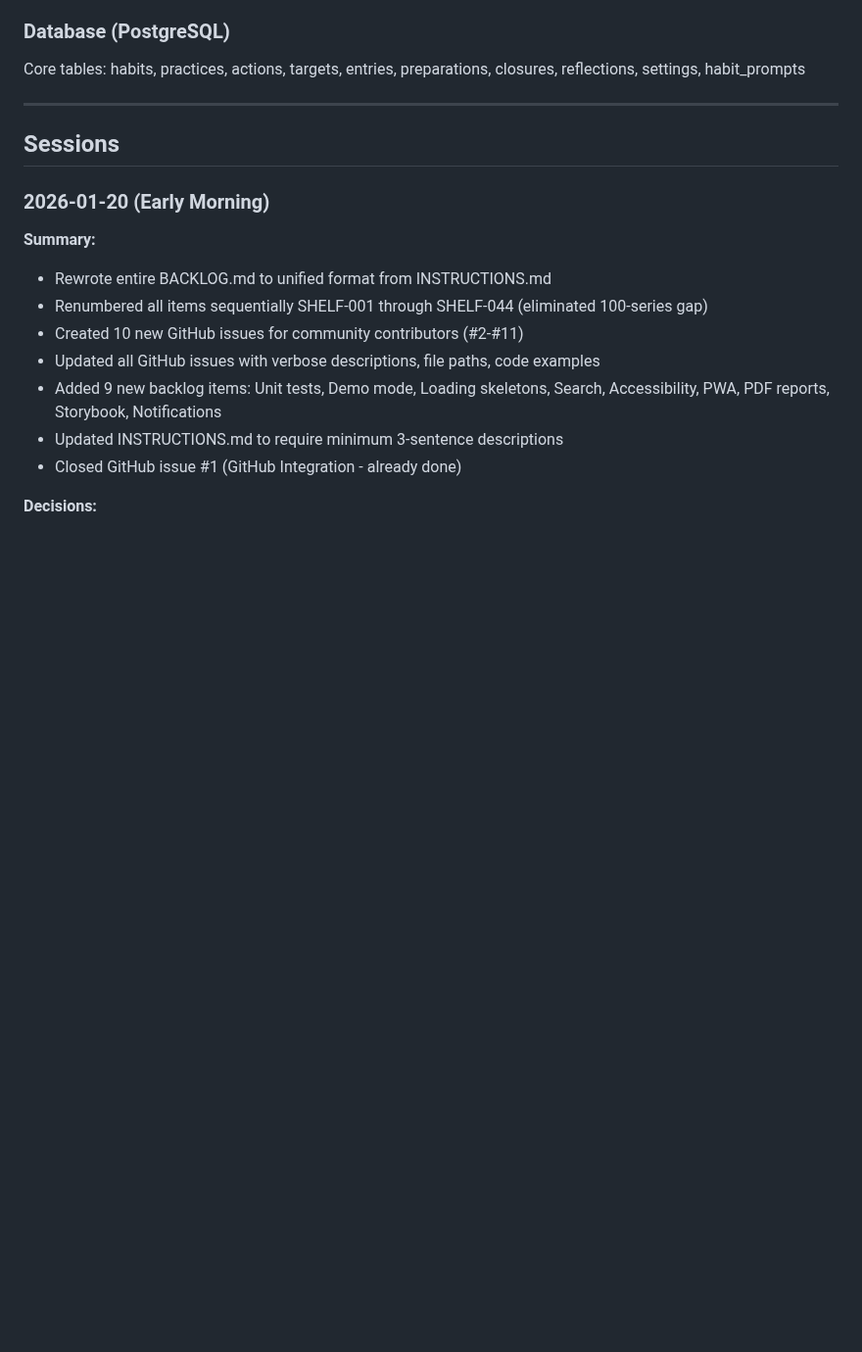
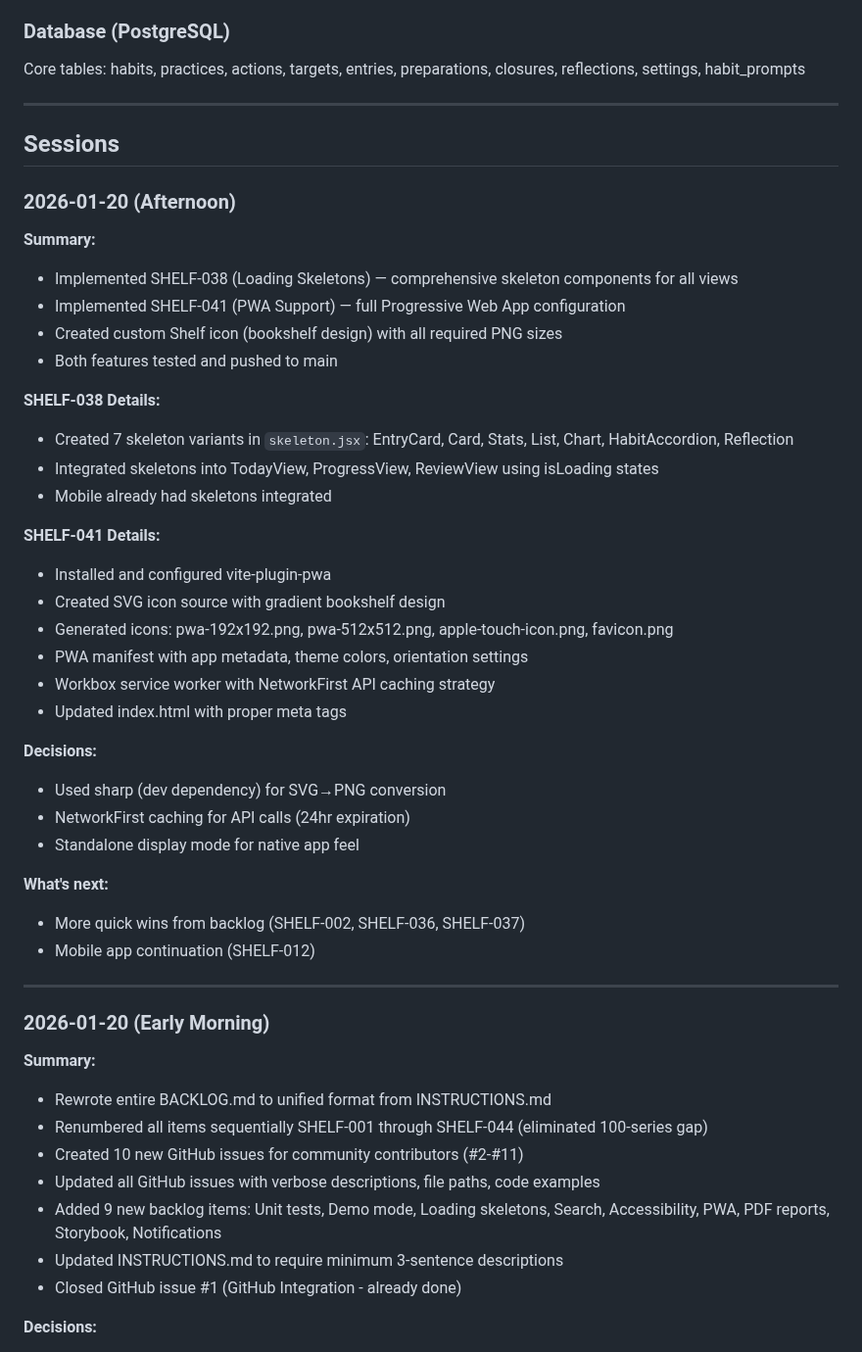
Before and after one commit to akuligowski9/the-shelf, a Markdown page: docs/PROGRESS.md, the part around one of its changes. Shown at 98% size. Drawn GitHub-style; blank space fills up the shorter version.

Commit message:
Update PROGRESS.md with SHELF-038 and SHELF-041 session
Co-Authored-By: Claude Opus 4.5 <noreply@anthropic.com>

```diff
--- a/docs/PROGRESS.md
+++ b/docs/PROGRESS.md
@@ -48,6 +48,38 @@ Core tables: habits, practices, actions, targets, entries, preparations, closure
 ---
 
 ## Sessions
+
+### 2026-01-20 (Afternoon)
+
+**Summary:**
+- Implemented SHELF-038 (Loading Skeletons) — comprehensive skeleton components for all views
+- Implemented SHELF-041 (PWA Support) — full Progressive Web App configuration
+- Created custom Shelf icon (bookshelf design) with all required PNG sizes
+- Both features tested and pushed to main
+
+**SHELF-038 Details:**
+- Created 7 skeleton variants in `skeleton.jsx`: EntryCard, Card, Stats, List, Chart, HabitAccordion, Reflection
+- Integrated skeletons into TodayView, ProgressView, ReviewView using isLoading states
+- Mobile already had skeletons integrated
+
+**SHELF-041 Details:**
+- Installed and configured vite-plugin-pwa
+- Created SVG icon source with gradient bookshelf design
+- Generated icons: pwa-192x192.png, pwa-512x512.png, apple-touch-icon.png, favicon.png
+- PWA manifest with app metadata, theme colors, orientation settings
+- Workbox service worker with NetworkFirst API caching strategy
+- Updated index.html with proper meta tags
+
+**Decisions:**
+- Used sharp (dev dependency) for SVG→PNG conversion
+- NetworkFirst caching for API calls (24hr expiration)
+- Standalone display mode for native app feel
+
+**What's next:**
+- More quick wins from backlog (SHELF-002, SHELF-036, SHELF-037)
+- Mobile app continuation (SHELF-012)
+
+---
 
 ### 2026-01-20 (Early Morning)
 
```
Also changed, not shown: other parts of docs/PROGRESS.md (+1 -1 lines).
